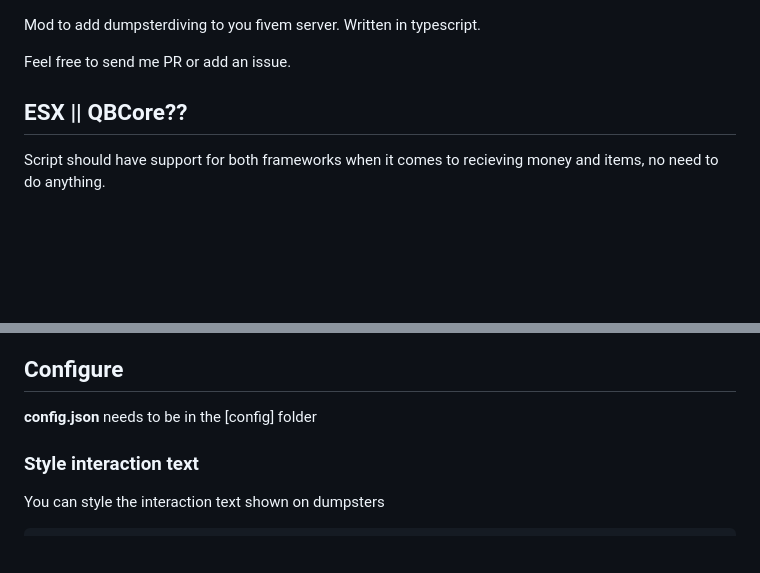
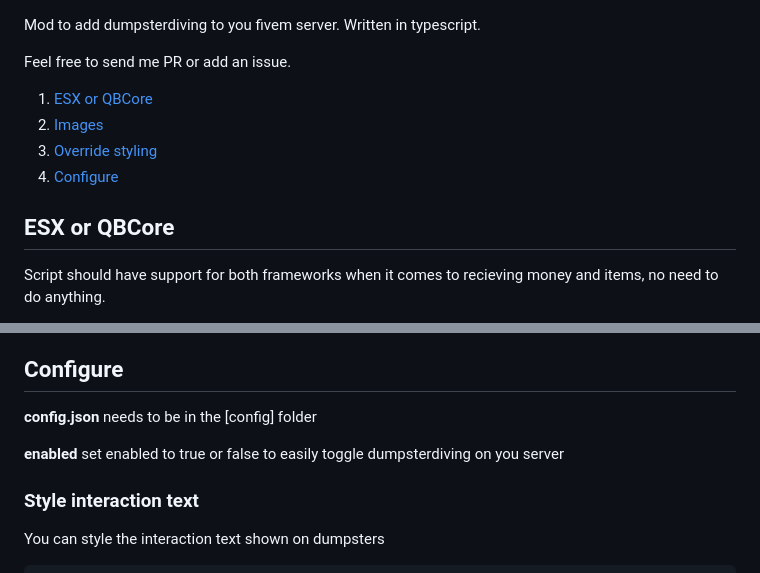
Before and after one commit to camistein/fivem_dumpsterdive, a Markdown page: README.md, 2 parts joined by grey strips. Rendered like a GitHub page; blank space fills up the shorter version.

```diff
--- a/README.md
+++ b/README.md
@@ -2,7 +2,13 @@ Mod to add dumpsterdiving to you fivem server. Written in typescript.
 
 Feel free to send me PR or add an issue.
 
-## ESX || QBCore??
+1. [ESX or QBCore](#esx-or-qbcore)
+2. [Images](#images)
+3. [Override styling](#override-styling)
+4. [Configure](#configure)
+
+
+## ESX or QBCore
 
 Script should have support for both frameworks when it comes to recieving money
 and items, no need to do anything.
@@ -25,6 +40,8 @@ popup you can ovveride css variables or edit styles.css
 ## Configure
 
 **config.json** needs to be in the [config] folder
+
+**enabled** set enabled to true or false to easily toggle dumpsterdiving on you server
 
 ### Style interaction text
 
```
Also changed, not shown: other parts of README.md (+9 -0 lines).
